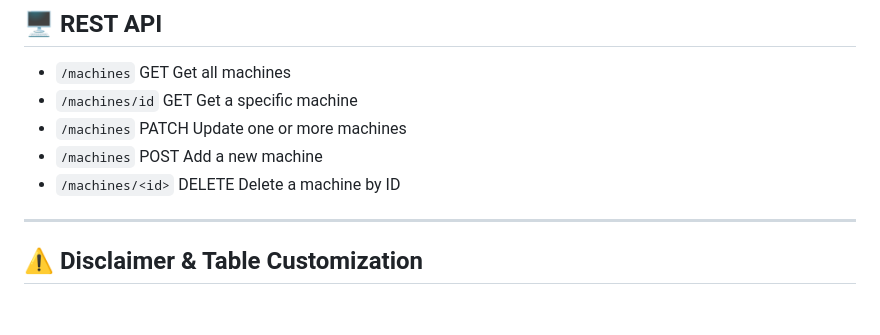
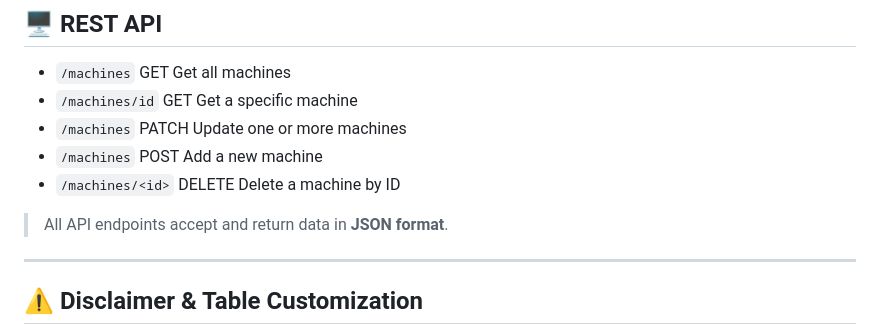
Before and after one commit to KonstantinosRamm/RingAutoSample, a Markdown page: README.md, the part around the change. GitHub-like rendering; blank space fills up the shorter version.

```diff
--- a/README.md
+++ b/README.md
@@ -33,6 +33,8 @@ This project provides a **digital tool** to streamline the workflow, combining b
 - `/machines`       PATCH   Update one or more machines
 - `/machines`       POST    Add a new machine
 - `/machines/<id>`  DELETE  Delete a machine by ID
+> All API endpoints accept and return data in **JSON format**.
+
 ---
 
 ## ⚠️ Disclaimer & Table Customization
```
